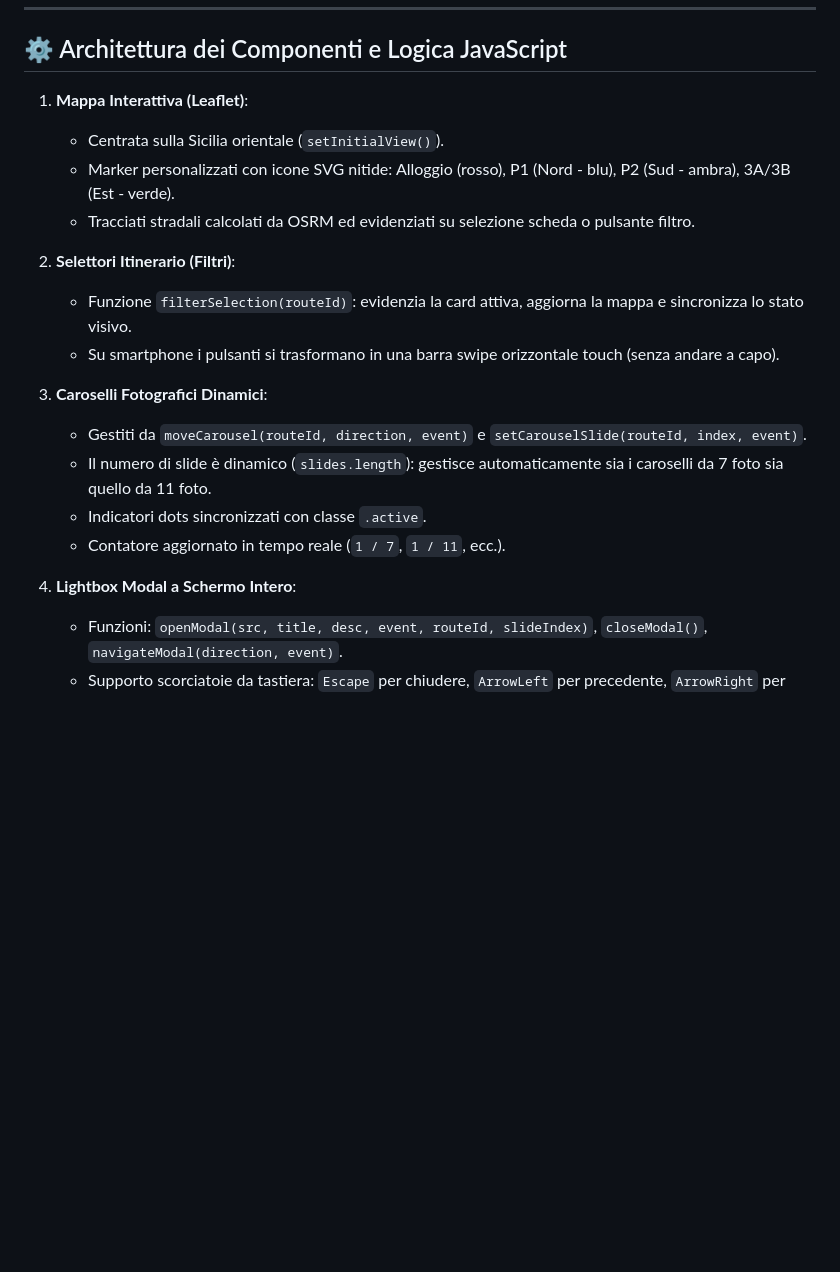
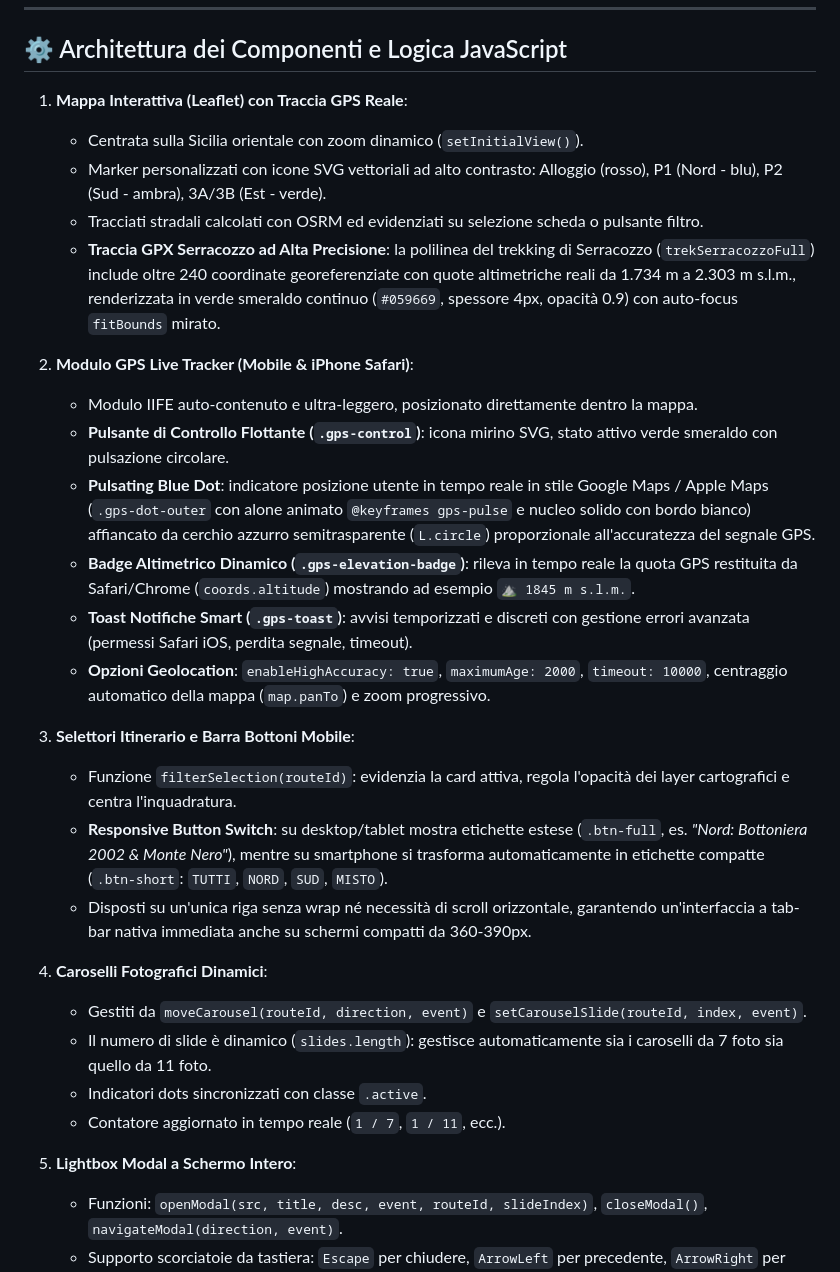
Before and after one commit to dalmamrk/etna-2026, a Markdown page: walkthrough.md, the part around one of its changes. GitHub-like rendering; blank space fills up the shorter version.

Commit message:
Docs: update walkthrough.md with GPX tracks, GPS live tracker, and mobile single-row buttons

```diff
--- a/walkthrough.md
+++ b/walkthrough.md
@@ -74,22 +83,32 @@ Tutte le fotografie provengono direttamente dalle sottocartelle fornite dall'ute
 
 ## ⚙️ Architettura dei Componenti e Logica JavaScript
 
-1. **Mappa Interattiva (Leaflet)**:
-   - Centrata sulla Sicilia orientale (`setInitialView()`).
-   - Marker personalizzati con icone SVG nitide: Alloggio (rosso), P1 (Nord - blu), P2 (Sud - ambra), 3A/3B (Est - verde).
-   - Tracciati stradali calcolati da OSRM ed evidenziati su selezione scheda o pulsante filtro.
+1. **Mappa Interattiva (Leaflet) con Traccia GPS Reale**:
+   - Centrata sulla Sicilia orientale con zoom dinamico (`setInitialView()`).
+   - Marker personalizzati con icone SVG vettoriali ad alto contrasto: Alloggio (rosso), P1 (Nord - blu), P2 (Sud - ambra), 3A/3B (Est - verde).
+   - Tracciati stradali calcolati con OSRM ed evidenziati su selezione scheda o pulsante filtro.
+   - **Traccia GPX Serracozzo ad Alta Precisione**: la polilinea del trekking di Serracozzo (`trekSerracozzoFull`) include oltre 240 coordinate georeferenziate con quote altimetriche reali da 1.734 m a 2.303 m s.l.m., renderizzata in verde smeraldo continuo (`#059669`, spessore 4px, opacità 0.9) con auto-focus `fitBounds` mirato.
 
-2. **Selettori Itinerario (Filtri)**:
-   - Funzione `filterSelection(routeId)`: evidenzia la card attiva, aggiorna la mappa e sincronizza lo stato visivo.
-   - Su smartphone i pulsanti si trasformano in una barra swipe orizzontale touch (senza andare a capo).
+2. **Modulo GPS Live Tracker (Mobile & iPhone Safari)**:
+   - Modulo IIFE auto-contenuto e ultra-leggero, posizionato direttamente dentro la mappa.
+   - **Pulsante di Controllo Flottante (`.gps-control`)**: icona mirino SVG, stato attivo verde smeraldo con pulsazione circolare.
+   - **Pulsating Blue Dot**: indicatore posizione utente in tempo reale in stile Google Maps / Apple Maps (`.gps-dot-outer` con alone animato `@keyframes gps-pulse` e nucleo solido con bordo bianco) affiancato da cerchio azzurro semitrasparente (`L.circle`) proporzionale all'accuratezza del segnale GPS.
+   - **Badge Altimetrico Dinamico (`.gps-elevation-badge`)**: rileva in tempo reale la quota GPS restituita da Safari/Chrome (`coords.altitude`) mostrando ad esempio `⛰ 1845 m s.l.m.`.
+   - **Toast Notifiche Smart (`.gps-toast`)**: avvisi temporizzati e discreti con gestione errori avanzata (permessi Safari iOS, perdita segnale, timeout).
+   - **Opzioni Geolocation**: `enableHighAccuracy: true`, `maximumAge: 2000`, `timeout: 10000`, centraggio automatico della mappa (`map.panTo`) e zoom progressivo.
 
-3. **Caroselli Fotografici Dinamici**:
+3. **Selettori Itinerario e Barra Bottoni Mobile**:
+   - Funzione `filterSelection(routeId)`: evidenzia la card attiva, regola l'opacità dei layer cartografici e centra l'inquadratura.
+   - **Responsive Button Switch**: su desktop/tablet mostra etichette estese (`.btn-full`, es. *"Nord: Bottoniera 2002 & Monte Nero"*), mentre su smartphone si trasforma automaticamente in etichette compatte (`.btn-short`: `TUTTI`, `NORD`, `SUD`, `MISTO`).
+   - Disposti su un'unica riga senza wrap né necessità di scroll orizzontale, garantendo un'interfaccia a tab-bar nativa immediata anche su schermi compatti da 360-390px.
+
+4. **Caroselli Fotografici Dinamici**:
    - Gestiti da `moveCarousel(routeId, direction, event)` e `setCarouselSlide(routeId, index, event)`.
    - Il numero di slide è dinamico (`slides.length`): gestisce automaticamente sia i caroselli da 7 foto sia quello da 11 foto.
    - Indicatori dots sincronizzati con classe `.active`.
    - Contatore aggiornato in tempo reale (`1 / 7`, `1 / 11`, ecc.).
 
-4. **Lightbox Modal a Schermo Intero**:
+5. **Lightbox Modal a Schermo Intero**:
    - Funzioni: `openModal(src, title, desc, event, routeId, slideIndex)`, `closeModal()`, `navigateModal(direction, event)`.
    - Supporto scorciatoie da tastiera: `Escape` per chiudere, `ArrowLeft` per precedente, `ArrowRight` per successiva.
    - Sincronizzazione automatica tra il modal e la slide della card sottostante.
```
Also changed, not shown: other parts of walkthrough.md (+34 -10 lines).
